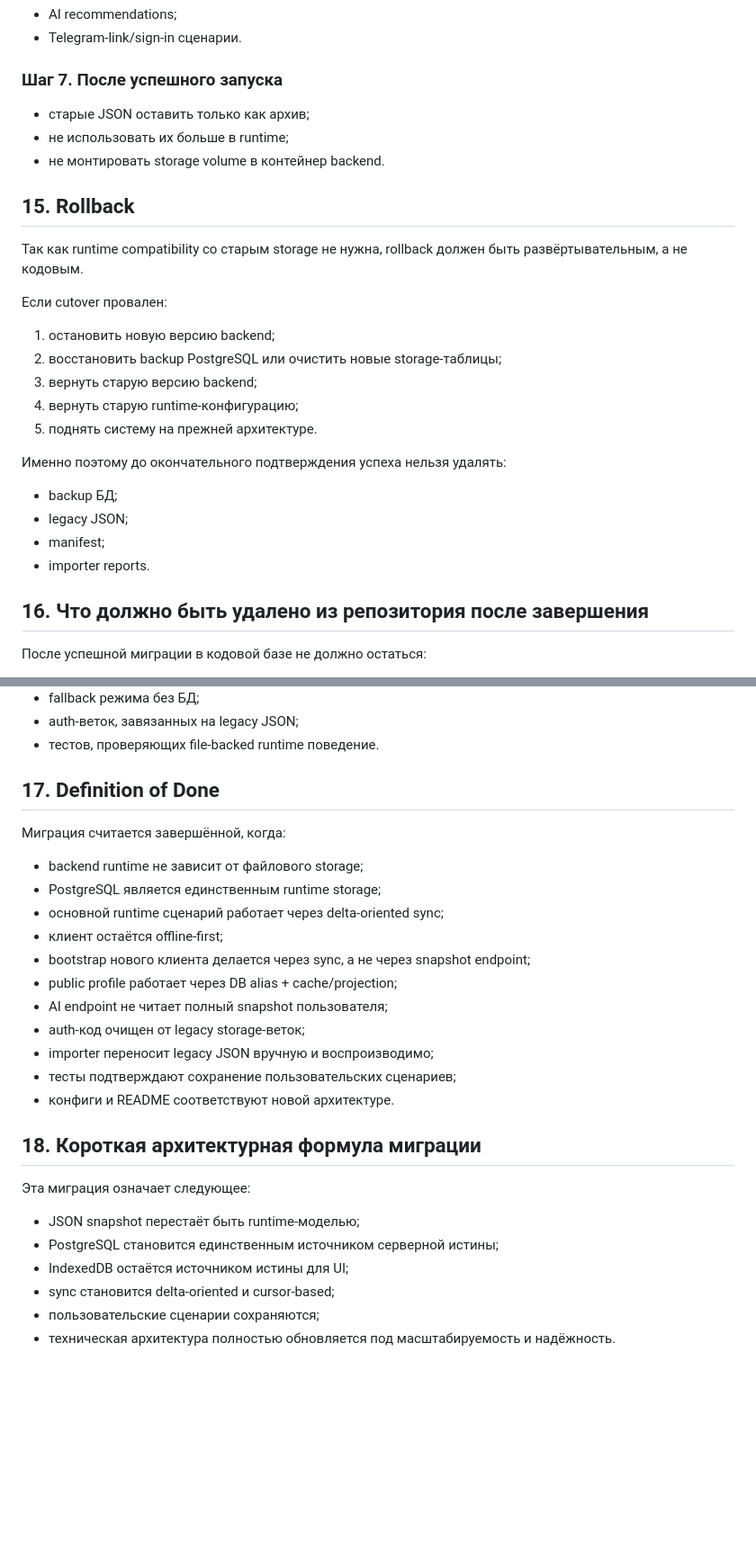
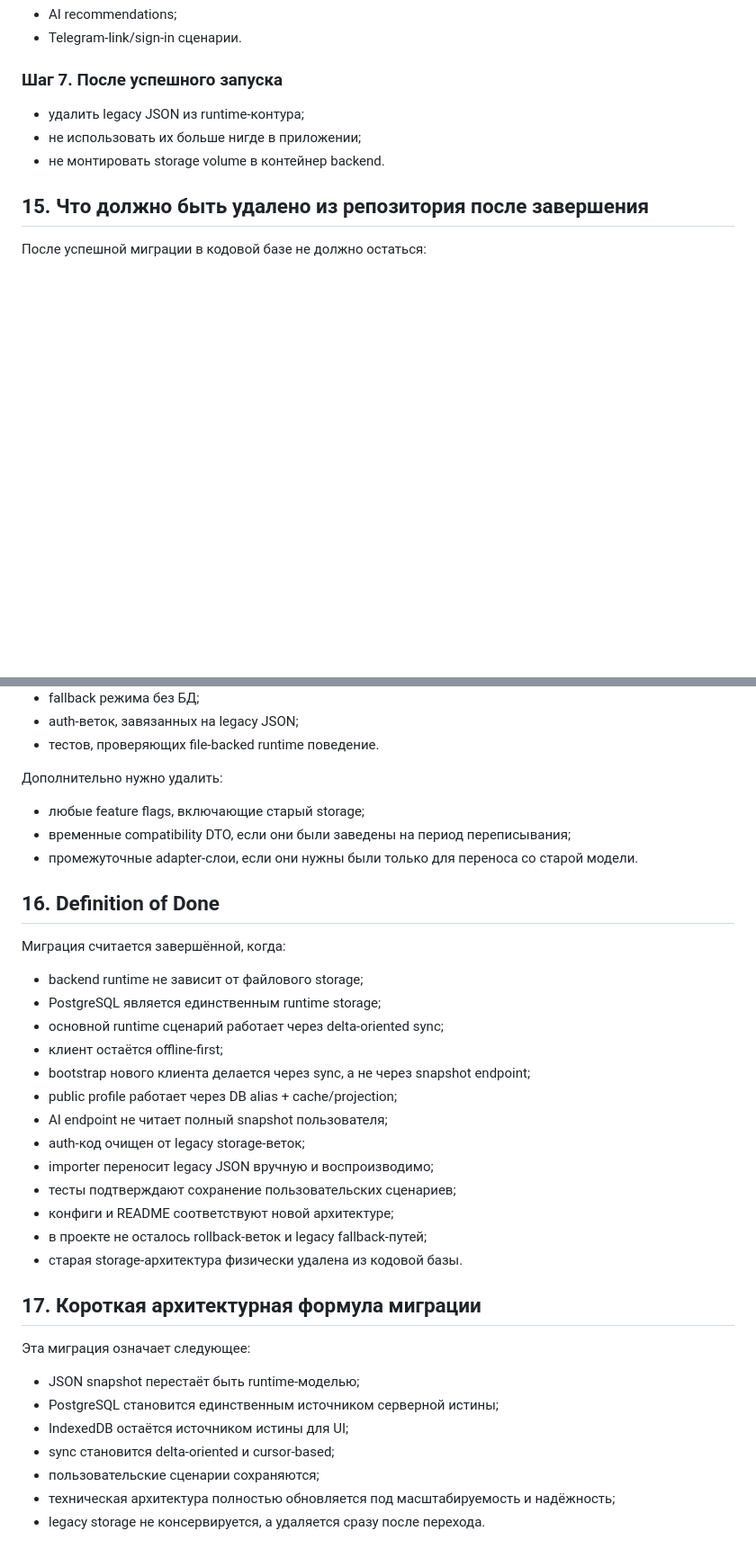
Before and after one commit to tadatuta/gymgym21, a Markdown page: DATA_MIGRATION.md, 2 parts joined by grey strips. Shown at 90% size. Rendered like a GitHub page; blank space fills up the shorter version.

```diff
--- a/DATA_MIGRATION.md
+++ b/DATA_MIGRATION.md
@@ -1093,30 +1093,11 @@ Manifest нужен, если импортированные данные нуж
 
 ### Шаг 7. После успешного запуска
 
-- старые JSON оставить только как архив;
-- не использовать их больше в runtime;
+- удалить legacy JSON из runtime-контура;
+- не использовать их больше нигде в приложении;
 - не монтировать storage volume в контейнер backend.
 
-## 15. Rollback
-
-Так как runtime compatibility со старым storage не нужна, rollback должен быть развёртывательным, а не кодовым.
-
-Если cutover провален:
-
-1. остановить новую версию backend;
-2. восстановить backup PostgreSQL или очистить новые storage-таблицы;
-3. вернуть старую версию backend;
-4. вернуть старую runtime-конфигурацию;
-5. поднять систему на прежней архитектуре.
-
-Именно поэтому до окончательного подтверждения успеха нельзя удалять:
-
-- backup БД;
-- legacy JSON;
-- manifest;
-- importer reports.
-
-## 16. Что должно быть удалено из репозитория после завершения
+## 15. Что должно быть удалено из репозитория после завершения
 
 После успешной миграции в кодовой базе не должно остаться:
 
@@ -1131,7 +1112,13 @@ Manifest нужен, если импортированные данные нуж
 - auth-веток, завязанных на legacy JSON;
 - тестов, проверяющих file-backed runtime поведение.
 
-## 17. Definition of Done
+Дополнительно нужно удалить:
+
+- любые feature flags, включающие старый storage;
+- временные compatibility DTO, если они были заведены на период переписывания;
+- промежуточные adapter-слои, если они нужны были только для переноса со старой модели.
+
+## 16. Definition of Done
 
 Миграция считается завершённой, когда:
 
@@ -1145,9 +1132,11 @@ Manifest нужен, если импортированные данные нуж
 - auth-код очищен от legacy storage-веток;
 - importer переносит legacy JSON вручную и воспроизводимо;
 - тесты подтверждают сохранение пользовательских сценариев;
-- конфиги и README соответствуют новой архитектуре.
+- конфиги и README соответствуют новой архитектуре;
+- в проекте не осталось rollback-веток и legacy fallback-путей;
+- старая storage-архитектура физически удалена из кодовой базы.
 
-## 18. Короткая архитектурная формула миграции
+## 17. Короткая архитектурная формула миграции
 
 Эта миграция означает следующее:
 
@@ -1156,4 +1145,5 @@ Manifest нужен, если импортированные данные нуж
 - IndexedDB остаётся источником истины для UI;
 - sync становится delta-oriented и cursor-based;
 - пользовательские сценарии сохраняются;
-- техническая архитектура полностью обновляется под масштабируемость и надёжность.
+- техническая архитектура полностью обновляется под масштабируемость и надёжность;
+- legacy storage не консервируется, а удаляется сразу после перехода.
```
Also changed, not shown: other parts of DATA_MIGRATION.md (+3 -3 lines).
